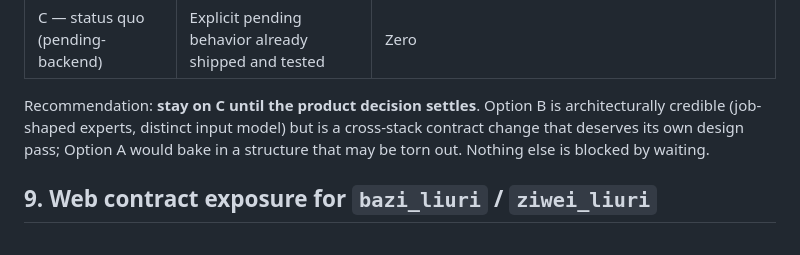
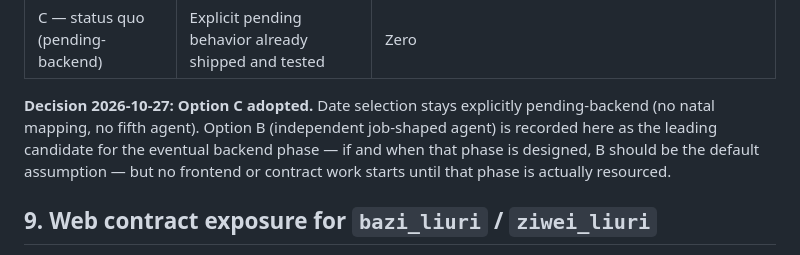
Before and after one commit to ml8s/liki-web, a Markdown page: docs/frontend/section7-decisions.md, the part around the change. GitHub-like rendering.

```diff
--- a/docs/frontend/section7-decisions.md
+++ b/docs/frontend/section7-decisions.md
@@ -69,10 +69,12 @@ options now on the table:
 | B — independent 择日 agent (expert proposal) | Fifth expert with its own scenario, input slots (event, date range), and consultation contexts | Real contract change: backend expert registration + frontend domain registry/redirects/E2E "exactly four" assertions + locale + marketing handoff; generic 黄历 could be person-free while personalized 择日 binds `(person, domain)` like today |
 | C — status quo (pending-backend) | Explicit pending behavior already shipped and tested | Zero |
 
-Recommendation: **stay on C until the product decision settles**. Option B is
-architecturally credible (job-shaped experts, distinct input model) but is a
-cross-stack contract change that deserves its own design pass; Option A would
-bake in a structure that may be torn out. Nothing else is blocked by waiting.
+**Decision 2026-10-27: Option C adopted.** Date selection stays explicitly
+pending-backend (no natal mapping, no fifth agent). Option B (independent
+job-shaped agent) is recorded here as the leading candidate for the eventual
+backend phase — if and when that phase is designed, B should be the default
+assumption — but no frontend or contract work starts until that phase is
+actually resourced.
 
 ## 9. Web contract exposure for `bazi_liuri` / `ziwei_liuri`
 
```
Also changed, not shown: TODO.md (+8 -9 lines).
